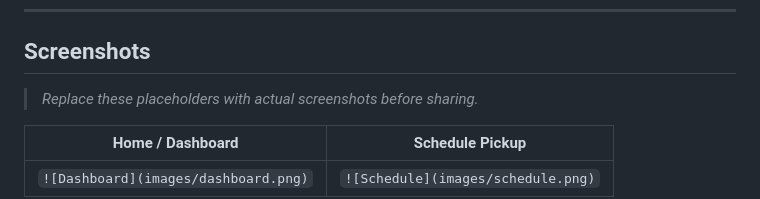
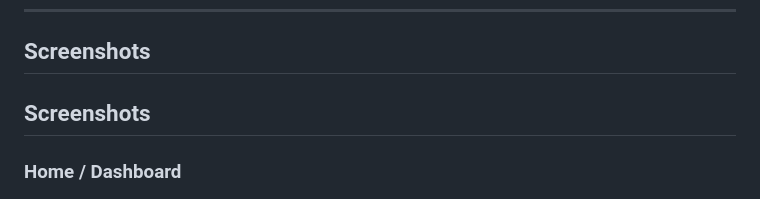
Before and after one commit to ModiNiharika/e-waste-pickup-platform, a Markdown page: README.md, the part around one of its changes. Drawn GitHub-style.

Commit message:
Fix README screenshot rendering

```diff
--- a/README.md
+++ b/README.md
@@ -38,9 +38,7 @@ Built as a solo full-stack project to demonstrate end-to-end product development
 
 ## Screenshots
 
-> *Replace these placeholders with actual screenshots before sharing.*
+## Screenshots
 
-| Home / Dashboard | Schedule Pickup |
-|---|---|
-| `![Dashboard](images/dashboard.png)` | `![Schedule](images/schedule.png)` |
+### Home / Dashboard
 
```
Also changed, not shown: other parts of README.md (+13 -3 lines).
